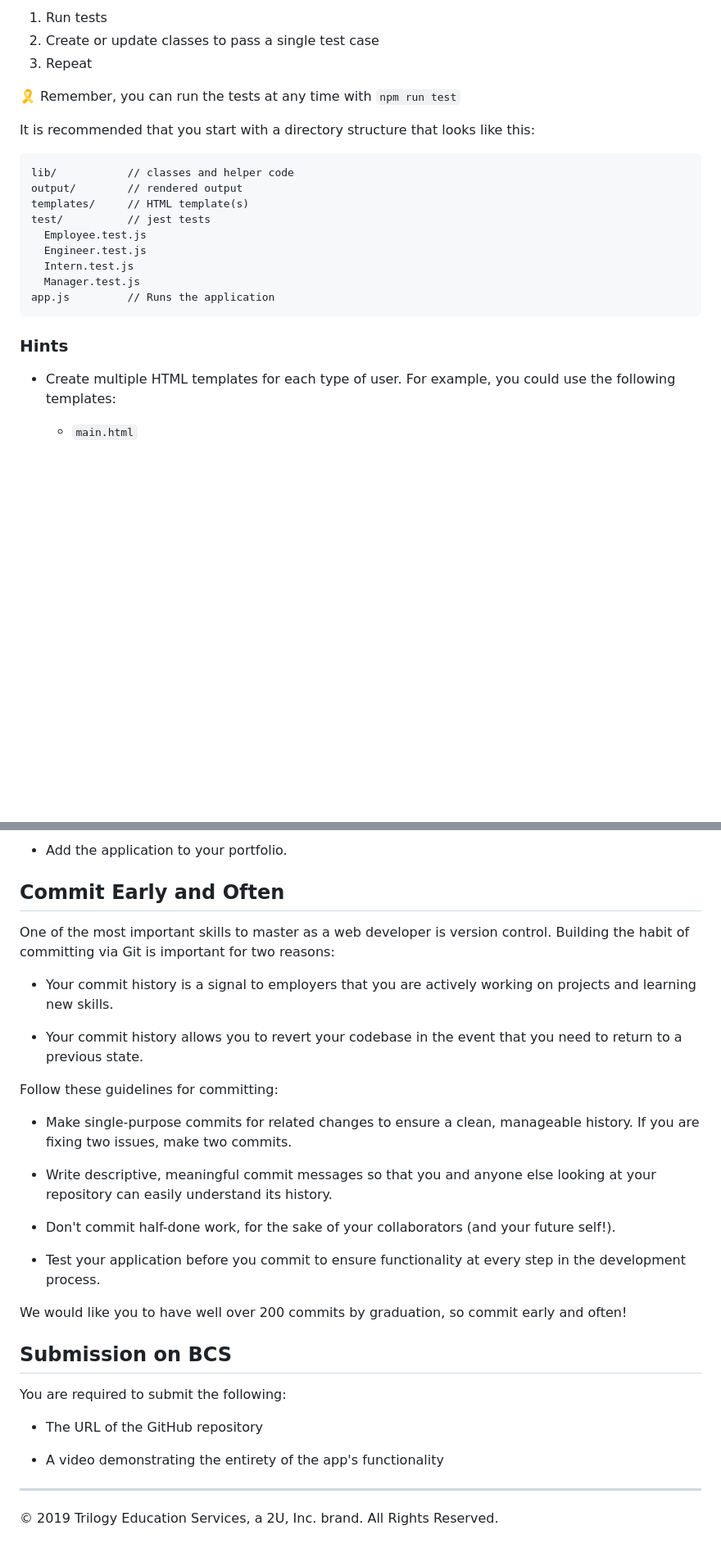
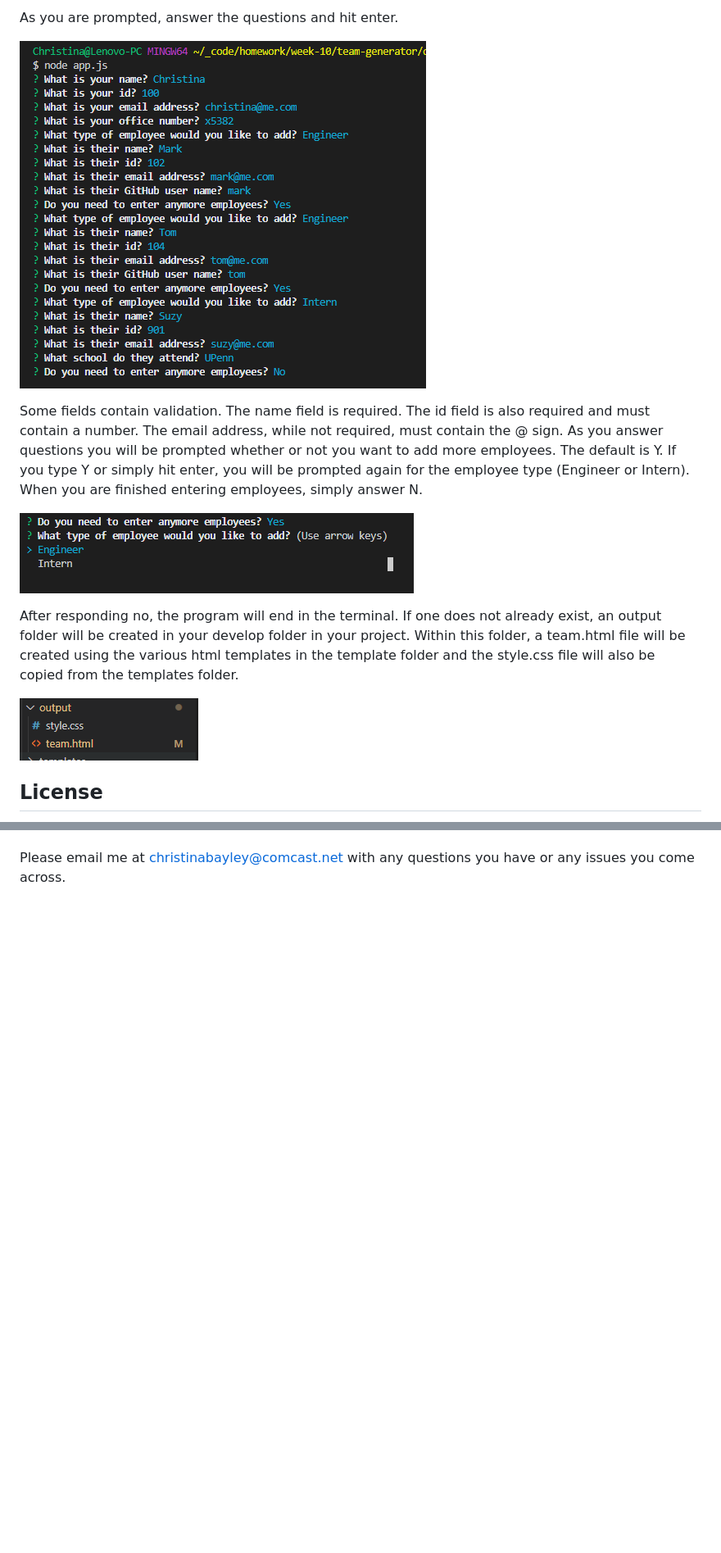
Before and after one commit to cbayley-edu/team-generator, a Markdown page: README.md, 2 parts joined by grey strips. Shown: that part at 82% size. GitHub-like rendering; pictures changed too: assets/imgs/continue.png (added), assets/imgs/output.png (added), assets/imgs/questions.png (added); blank space fills up the shorter version.

Commit message:
review readme file

````diff
--- a/README.md
+++ b/README.md
@@ -34,27 +34,15 @@ It is recommended that you follow this workflow:
 
-1. Run tests
-2. Create or update classes to pass a single test case
-3. Repeat
+As you are prompted, answer the questions and hit enter.
 
-🎗 Remember, you can run the tests at any time with `npm run test`
+![questions](./assets/imgs/questions.png)
 
-It is recommended that you start with a directory structure that looks like this:
+Some fields contain validation. The name field is required. The id field is also required and must contain a number. The email address, while not required, must contain the @ sign. As you answer questions you will be prompted whether or not you want to add more employees. The default is Y. If you type Y or simply hit enter, you will be prompted again for the employee type (Engineer or Intern). When you are finished entering employees, simply answer N.
 
-```
-lib/           // classes and helper code
-output/        // rendered output
-templates/     // HTML template(s)
-test/          // jest tests
-  Employee.test.js
-  Engineer.test.js
-  Intern.test.js
-  Manager.test.js
-app.js         // Runs the application
-```
+![continue](./assets/imgs/continue.png)
 
-### Hints
+After responding no, the program will end in the terminal. If one does not already exist, an output folder will be created in your develop folder in your project. Within this folder, a team.html file will be created using the various html templates in the template folder and the style.css file will also be copied from the templates folder.
 
-* Create multiple HTML templates for each type of user. For example, you could use the following templates:
+![output](./assets/imgs/output.png)
 
-  * `main.html`
+## License
 
@@ -143,33 +58 @@ The project must generate a `team.html` page in the `output` directory, that dis
-* Add the application to your portfolio.
-
-## Commit Early and Often
-
-One of the most important skills to master as a web developer is version control. Building the habit of committing via Git is important for two reasons:
-
-* Your commit history is a signal to employers that you are actively working on projects and learning new skills.
-
-* Your commit history allows you to revert your codebase in the event that you need to return to a previous state.
-
-Follow these guidelines for committing:
-
-* Make single-purpose commits for related changes to ensure a clean, manageable history. If you are fixing two issues, make two commits.
-
-* Write descriptive, meaningful commit messages so that you and anyone else looking at your repository can easily understand its history.
-
-* Don't commit half-done work, for the sake of your collaborators (and your future self!).
-
-* Test your application before you commit to ensure functionality at every step in the development process.
-
-We would like you to have well over 200 commits by graduation, so commit early and often!
-
-
-## Submission on BCS
-
-You are required to submit the following:
-
-* The URL of the GitHub repository
-
-* A video demonstrating the entirety of the app's functionality
-
-- - -
-© 2019 Trilogy Education Services, a 2U, Inc. brand. All Rights Reserved.
+Please email me at christinabayley@comcast.net with any questions you have or any issues you come across.
````
Also changed, not shown: other parts of README.md (+24 -97 lines), assets/imgs/npm-install.png (added), assets/imgs/start-program.png (added), 1 other file.
